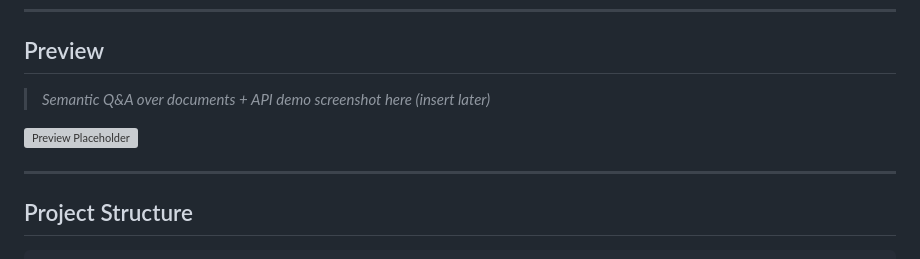
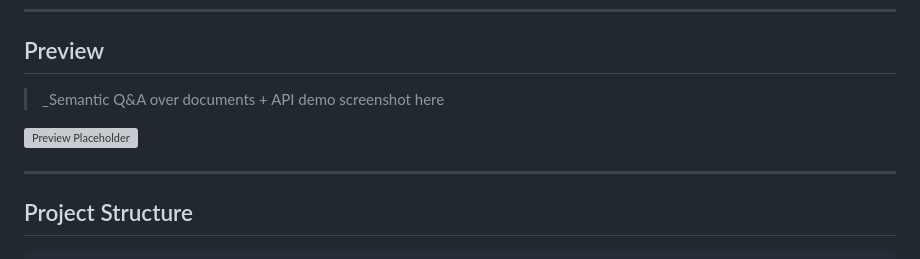
Before and after one commit to vengotimuktha/enterprise-bi-agent, a Markdown page: README.md, the part around one of its changes. GitHub-like rendering; grey boxes are pictures that could not be loaded.

```diff
--- a/README.md
+++ b/README.md
@@ -20,6 +20,6 @@ The system is optimized for structured and unstructured documents, supporting re
 
 ## Preview
 
-> _Semantic Q&A over documents + API demo screenshot here (insert later)_
+> _Semantic Q&A over documents + API demo screenshot here
 
 <!-- Replace with actual image when ready -->
```
Also changed, not shown: other parts of README.md (+5 -5 lines).
